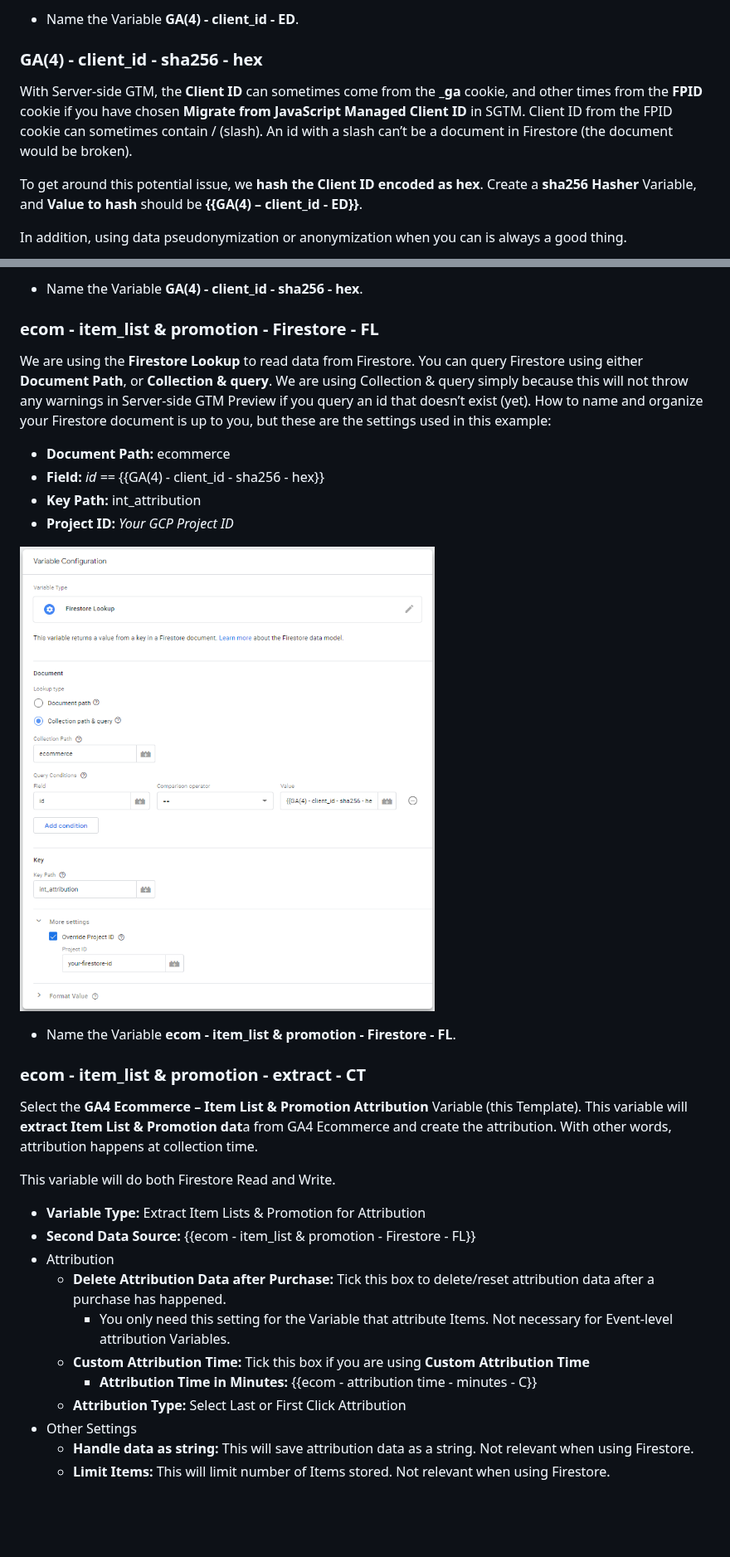
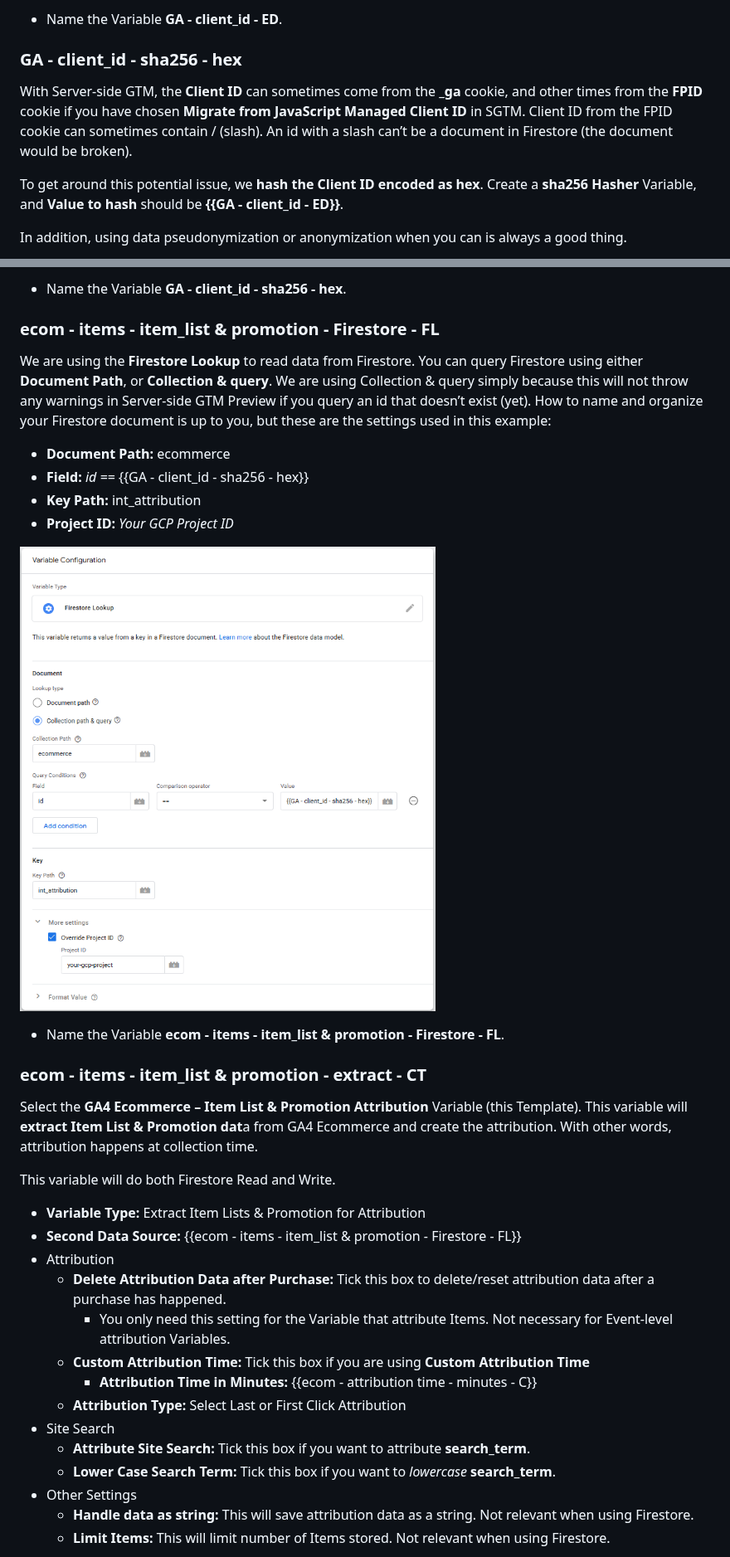
Before and after one commit to gtm-templates-knowit-experience/sgtm-ga4-ecom-item-list-promo-attribution, a Markdown page: README.md, 2 parts joined by grey strips. Shown at 83% size. Rendered like a GitHub page; pictures changed too: images/ecom-item_list-and-promotion-Firestore-FL.png; blank space fills up the shorter version.

Commit message:
Simplified setup and improved handling of empty values

```diff
--- a/README.md
+++ b/README.md
@@ -107,10 +105,10 @@ Create an **Event Data** Variable and add **client_id** as **Key Path**.
 
-*	Name the Variable **GA(4) - client_id - ED**.
+*	Name the Variable **GA - client_id - ED**.
 
-### GA(4) - client_id - sha256 - hex
+### GA - client_id - sha256 - hex
 With Server-side GTM, the **Client ID** can sometimes come from the **_ga** cookie, and other times from the **FPID** cookie if you have chosen **Migrate from JavaScript Managed Client ID** in SGTM. Client ID from the FPID cookie can sometimes contain / (slash). An id with a slash can’t be a document in Firestore (the document would be broken).
 
-To get around this potential issue, we **hash the Client ID encoded as hex**. Create a **sha256 Hasher** Variable, and **Value to hash** should be **{{GA(4) – client_id - ED}}**.
+To get around this potential issue, we **hash the Client ID encoded as hex**. Create a **sha256 Hasher** Variable, and **Value to hash** should be **{{GA - client_id - ED}}**.
 
 In addition, using data pseudonymization or anonymization when you can is always a good thing.
 
@@ -118,12 +116,12 @@ In addition, using data pseudonymization or anonymization when you can is always
 
-* Name the Variable **GA(4) - client_id - sha256 - hex**.
+* Name the Variable **GA - client_id - sha256 - hex**.
 
-### ecom - item_list & promotion - Firestore - FL
+### ecom - items - item_list & promotion - Firestore - FL
 We are using the **Firestore Lookup** to read data from Firestore. You can query Firestore using either **Document Path**, or **Collection & query**. We are using Collection & query simply because this will not throw any warnings in Server-side GTM Preview if you query an id that doesn’t exist (yet).
 How to name and organize your Firestore document is up to you, but these are the settings used in this example:
 
 *	**Document Path:** ecommerce
-*	**Field:** _id ==_ {{GA(4) - client_id - sha256 - hex}}
+*	**Field:** _id ==_ {{GA - client_id - sha256 - hex}}
 *	**Key Path:** int_attribution
 *	**Project ID:** _Your GCP Project ID_
 
@@ -131,19 +129,22 @@ How to name and organize your Firestore document is up to you, but these are the
 
-* Name the Variable **ecom - item_list & promotion - Firestore - FL**.
+* Name the Variable **ecom - items - item_list & promotion - Firestore - FL**.
 
-### ecom - item_list & promotion - extract - CT
+### ecom - items - item_list & promotion - extract - CT
 Select the **GA4 Ecommerce – Item List & Promotion Attribution** Variable (this Template). This variable will **extract Item List & Promotion dat**a from GA4 Ecommerce and create the attribution. With other words, attribution happens at collection time.
 
 This variable will do both Firestore Read and Write.
 
 *	**Variable Type:** Extract Item Lists & Promotion for Attribution
-*	**Second Data Source:** {{ecom - item_list & promotion - Firestore - FL}}
+*	**Second Data Source:** {{ecom - items - item_list & promotion - Firestore - FL}}
 * Attribution
   * **Delete Attribution Data after Purchase:** Tick this box to delete/reset attribution data after a purchase has happened.
     * You only need this setting for the Variable that attribute Items. Not necessary for Event-level attribution Variables.
   * **Custom Attribution Time:** Tick this box if you are using **Custom Attribution Time**
     * **Attribution Time in Minutes:** {{ecom - attribution time - minutes - C}}
   * **Attribution Type:** Select Last or First Click Attribution
+* Site Search
+  * **Attribute Site Search:** Tick this box if you want to attribute **search_term**.
+  * **Lower Case Search Term:** Tick this box if you want to _lowercase_ **search_term**.
 * Other Settings
   * **Handle data as string:** This will save attribution data as a string. Not relevant when using Firestore.
   * **Limit Items:** This will limit number of Items stored. Not relevant when using Firestore.
```
Also changed, not shown: other parts of README.md (+58 -90 lines), images/ecom-item_list-and-promotion-Lookup-Events-LT.png (deleted), images/ecom-item_list-and-promotion-extract-CT.png, images/ecom-items-ED.png (deleted), images/ecom-items-item_list-and-promotion-merge-LT.png (deleted), images/sgtm-GA4-Ecom-Item-List-Promotion-Augment.png (added), 3 other files.
